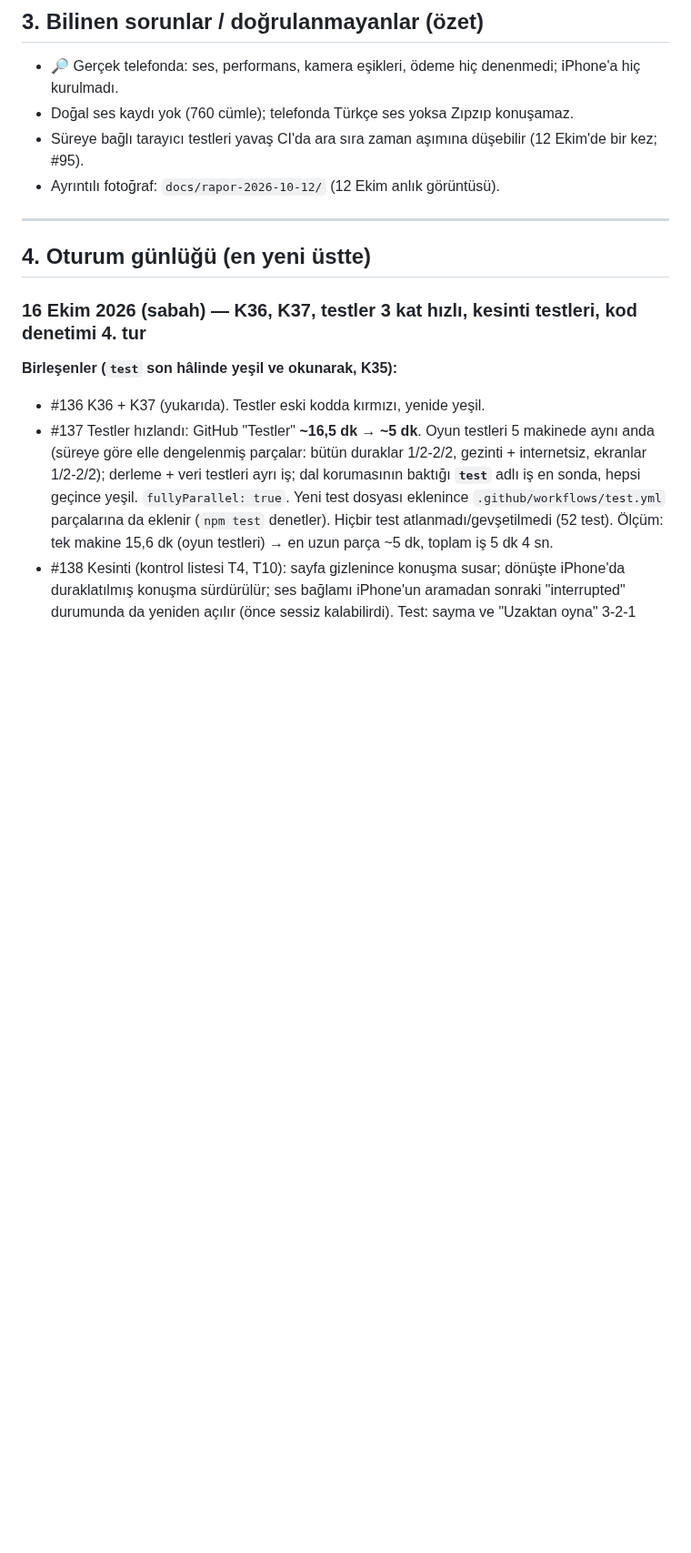
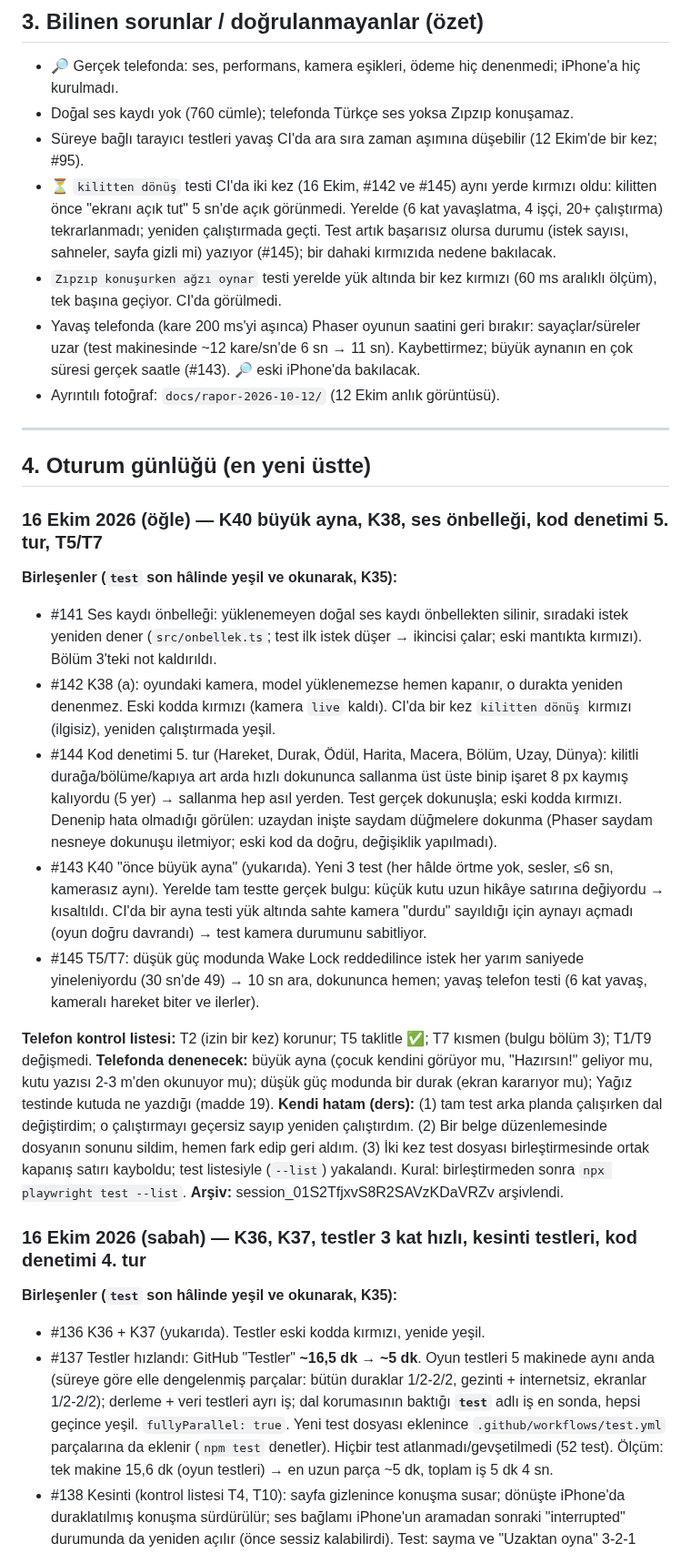
Before and after one commit to 8y9khd2gr8-svg/first, a Markdown page: docs/KAYIT.md, the part around one of its changes. Shown at 91% size. Rendered like a GitHub page; blank space fills up the shorter version.

Commit message:
Kayıt: 16 Ekim öğle (K38, K40, K41, ses önbelleği, kod denetimi 5. tur, T5/T7)
Co-Authored-By: Claude Opus 5.5 <noreply@anthropic.com>
Claude-Session: https://claude.ai/code/session_01VVr4HsLVNAfBQhytQJxH9q

```diff
--- a/docs/KAYIT.md
+++ b/docs/KAYIT.md
@@ -68,11 +70,27 @@ Onay verilmemiş, ertelenmiş ya da reddedilmiş öneriler de buraya yazılır;
 - 🔎 Gerçek telefonda: ses, performans, kamera eşikleri, ödeme hiç denenmedi; iPhone'a hiç kurulmadı.
 - Doğal ses kaydı yok (760 cümle); telefonda Türkçe ses yoksa Zıpzıp konuşamaz.
 - Süreye bağlı tarayıcı testleri yavaş CI'da ara sıra zaman aşımına düşebilir (12 Ekim'de bir kez; #95).
+- ⏳ `kilitten dönüş` testi CI'da iki kez (16 Ekim, #142 ve #145) aynı yerde kırmızı oldu: kilitten önce "ekranı açık tut" 5 sn'de açık görünmedi. Yerelde (6 kat yavaşlatma, 4 işçi, 20+ çalıştırma) tekrarlanmadı; yeniden çalıştırmada geçti. Test artık başarısız olursa durumu (istek sayısı, sahneler, sayfa gizli mi) yazıyor (#145); bir dahaki kırmızıda nedene bakılacak.
+- `Zıpzıp konuşurken ağzı oynar` testi yerelde yük altında bir kez kırmızı (60 ms aralıklı ölçüm), tek başına geçiyor. CI'da görülmedi.
+- Yavaş telefonda (kare 200 ms'yi aşınca) Phaser oyunun saatini geri bırakır: sayaçlar/süreler uzar (test makinesinde ~12 kare/sn'de 6 sn → 11 sn). Kaybettirmez; büyük aynanın en çok süresi gerçek saatle (#143). 🔎 eski iPhone'da bakılacak.
 - Ayrıntılı fotoğraf: `docs/rapor-2026-10-12/` (12 Ekim anlık görüntüsü).
 
 ---
 
 ## 4. Oturum günlüğü (en yeni üstte)
+
+### 16 Ekim 2026 (öğle) — K40 büyük ayna, K38, ses önbelleği, kod denetimi 5. tur, T5/T7
+**Birleşenler (`test` son hâlinde yeşil ve okunarak, K35):**
+- #141 Ses kaydı önbelleği: yüklenemeyen doğal ses kaydı önbellekten silinir, sıradaki istek yeniden dener (`src/onbellek.ts`; test ilk istek düşer → ikincisi çalar; eski mantıkta kırmızı). Bölüm 3'teki not kaldırıldı.
+- #142 K38 (a): oyundaki kamera, model yüklenemezse hemen kapanır, o durakta yeniden denenmez. Eski kodda kırmızı (kamera `live` kaldı). CI'da bir kez `kilitten dönüş` kırmızı (ilgisiz), yeniden çalıştırmada yeşil.
+- #144 Kod denetimi 5. tur (Hareket, Durak, Ödül, Harita, Macera, Bölüm, Uzay, Dünya): kilitli durağa/bölüme/kapıya art arda hızlı dokununca sallanma üst üste binip işaret 8 px kaymış kalıyordu (5 yer) → sallanma hep asıl yerden. Test gerçek dokunuşla; eski kodda kırmızı. Denenip hata olmadığı görülen: uzaydan inişte saydam düğmelere dokunma (Phaser saydam nesneye dokunuşu iletmiyor; eski kod da doğru, değişiklik yapılmadı).
+- #143 K40 "önce büyük ayna" (yukarıda). Yeni 3 test (her hâlde örtme yok, sesler, ≤6 sn, kamerasız aynı). Yerelde tam testte gerçek bulgu: küçük kutu uzun hikâye satırına değiyordu → kısaltıldı. CI'da bir ayna testi yük altında sahte kamera "durdu" sayıldığı için aynayı açmadı (oyun doğru davrandı) → test kamera durumunu sabitliyor.
+- #145 T5/T7: düşük güç modunda Wake Lock reddedilince istek her yarım saniyede yineleniyordu (30 sn'de 49) → 10 sn ara, dokununca hemen; yavaş telefon testi (6 kat yavaş, kameralı hareket biter ve ilerler).
+
+**Telefon kontrol listesi:** T2 (izin bir kez) korunur; T5 taklitle ✅; T7 kısmen (bulgu bölüm 3); T1/T9 değişmedi.
+**Telefonda denenecek:** büyük ayna (çocuk kendini görüyor mu, "Hazırsın!" geliyor mu, kutu yazısı 2-3 m'den okunuyor mu); düşük güç modunda bir durak (ekran kararıyor mu); Yağız testinde kutuda ne yazdığı (madde 19).
+**Kendi hatam (ders):** (1) tam test arka planda çalışırken dal değiştirdim; o çalıştırmayı geçersiz sayıp yeniden çalıştırdım. (2) Bir belge düzenlemesinde dosyanın sonunu sildim, hemen fark edip geri aldım. (3) İki kez test dosyası birleştirmesinde ortak kapanış satırı kayboldu; test listesiyle (`--list`) yakalandı. Kural: birleştirmeden sonra `npx playwright test --list`.
+**Arşiv:** session_01S2TfjxvS8R2SAVzKDaVRZv arşivlendi.
 
 ### 16 Ekim 2026 (sabah) — K36, K37, testler 3 kat hızlı, kesinti testleri, kod denetimi 4. tur
 **Birleşenler (`test` son hâlinde yeşil ve okunarak, K35):**
```
Also changed, not shown: other parts of docs/KAYIT.md (+3 -1 lines).
